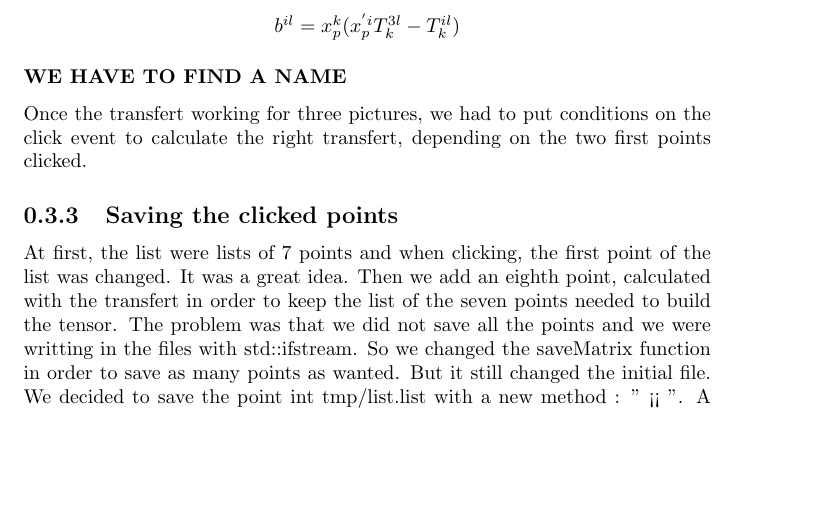
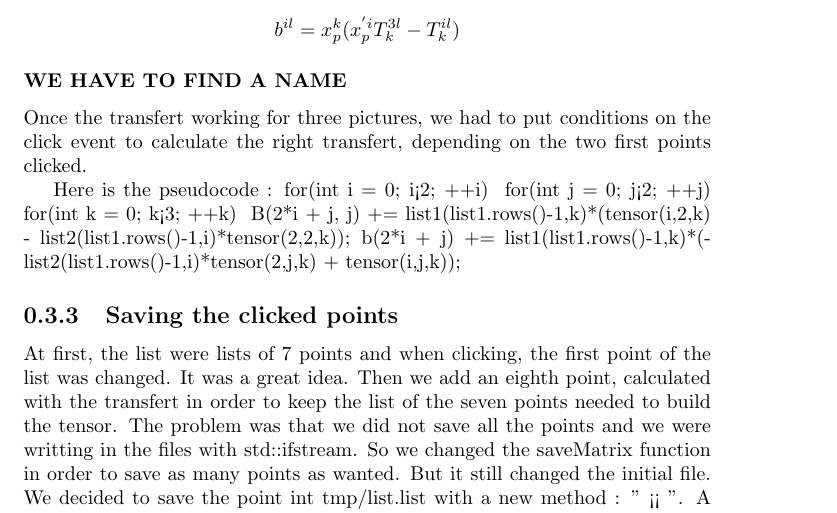
Before and after one commit to eprana/TrifocalTensor, a LaTeX document (rapport.tex): part of page 7 of 7 before the commit and part of page 7 of 8 after it, cut so that both start at the same text, the shorter picture padded with empty space. Compiled offline with pdfLaTeX.

Commit message:
Up : report

```diff
--- a/rapport.tex
+++ b/rapport.tex
@@ -240,6 +240,16 @@ $b^{il} = x_{p}^{k}(x_{p}^{'i}T_{k}^{3l} - T_{k}^{il})$
 \subsubsection{WE HAVE TO FIND A NAME}
 Once the transfert working for three pictures, we had to put conditions on the click event to calculate the right transfert, depending on the two first points clicked.
 
+Here is the pseudocode :
+for(int i = 0; i<2; ++i) {
+              for(int j = 0; j<2; ++j) {
+                for(int k = 0; k<3; ++k) {
+                  B(2*i + j, j) +=  list1(list1.rows()-1,k)*(tensor(i,2,k) - list2(list1.rows()-1,i)*tensor(2,2,k));
+                  b(2*i + j) += list1(list1.rows()-1,k)*(-list2(list1.rows()-1,i)*tensor(2,j,k) + tensor(i,j,k));
+
+                }
+              }
+            }
 \subsection{Saving the clicked points}
 At first, the list were lists of 7 points and when clicking, the first point of the list was changed. It was a great idea.
 Then we add an eighth point, calculated with the transfert in order to keep the list of the seven points needed to build the tensor. The problem was that we did not save all the points and we were writting in the files with std::ifstream. So we changed the saveMatrix function in order to save as many points as wanted. But it still changed the initial file.
```
Also changed, not shown: rapport.pdf, 4 other files.
